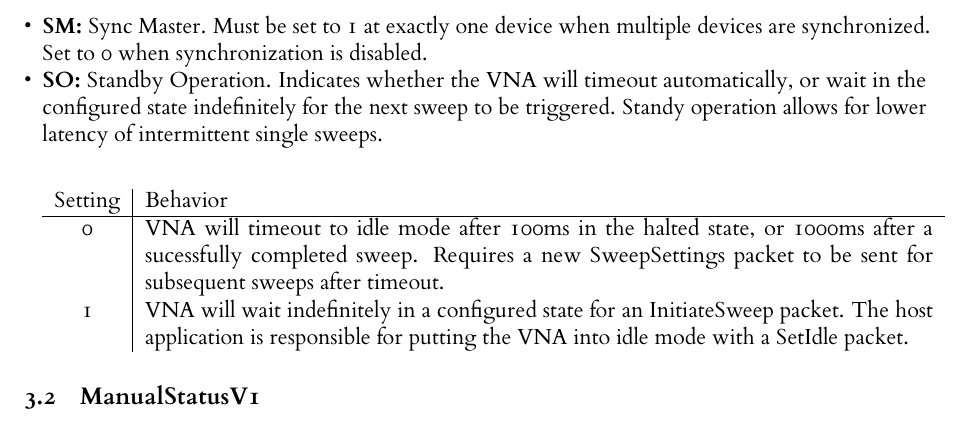
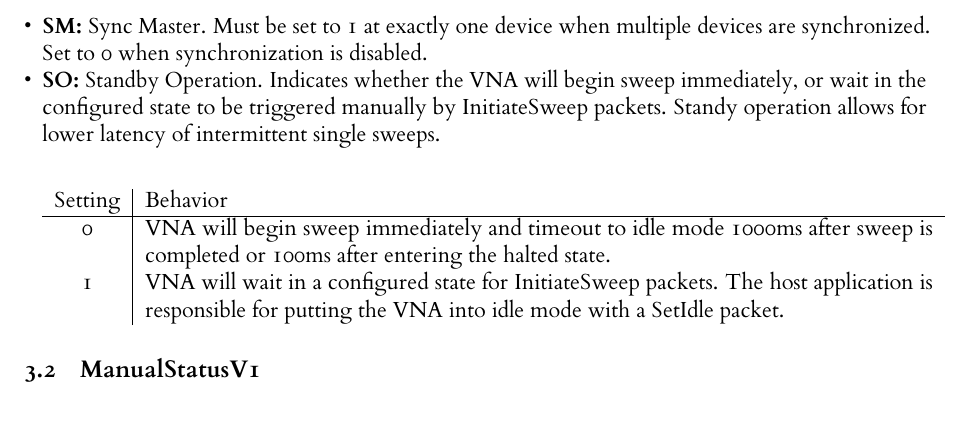
Before and after one commit to jankae/LibreVNA, a LaTeX document (Documentation/DeveloperInfo/USB_protocol_v12.tex): part of page 5 of 15, cut so that both start at the same text. The pictures show the PDF file Documentation/DeveloperInfo/USB_protocol_v12.pdf that the author committed with the source.

Commit message:
modify standby documentation

```diff
--- a/Documentation/DeveloperInfo/USB_protocol_v12.tex
+++ b/Documentation/DeveloperInfo/USB_protocol_v12.tex
@@ -338,13 +338,13 @@ Setting & Behavior\\
 \end{tabularx}
 \end{center}
 \item \textbf{SM:} Sync Master. Must be set to 1 at exactly one device when multiple devices are synchronized. Set to 0 when synchronization is disabled.
-\item \textbf{SO:} Standby Operation. Indicates whether the VNA will timeout automatically, or wait in the configured state indefinitely for the next sweep to be triggered. Standy operation allows for lower latency of intermittent single sweeps.
+\item \textbf{SO:} Standby Operation. Indicates whether the VNA will begin sweep immediately, or wait in the configured state to be triggered manually by InitiateSweep packets. Standy operation allows for lower latency of intermittent single sweeps.
 \begin{center}
 \begin{tabularx}{\textwidth}{ c|X }
 Setting & Behavior\\
  \hline
-0 & VNA will timeout to idle mode after 100ms in the halted state, or 1000ms after a sucessfully completed sweep. Requires a new SweepSettings packet to be sent for subsequent sweeps after timeout. \\
-1 & VNA will wait indefinitely in a configured state for an InitiateSweep packet. The host application is responsible for putting the VNA into idle mode with a SetIdle packet.\\
+0 & VNA will begin sweep immediately and timeout to idle mode 1000ms after sweep is completed or 100ms after entering the halted state. \\
+1 & VNA will wait in a configured state for InitiateSweep packets. The host application is responsible for putting the VNA into idle mode with a SetIdle packet.\\
 \end{tabularx}
 \end{center}
 \end{itemize}
```
Also changed, not shown: Documentation/DeveloperInfo/USB_protocol_v12.pdf.
